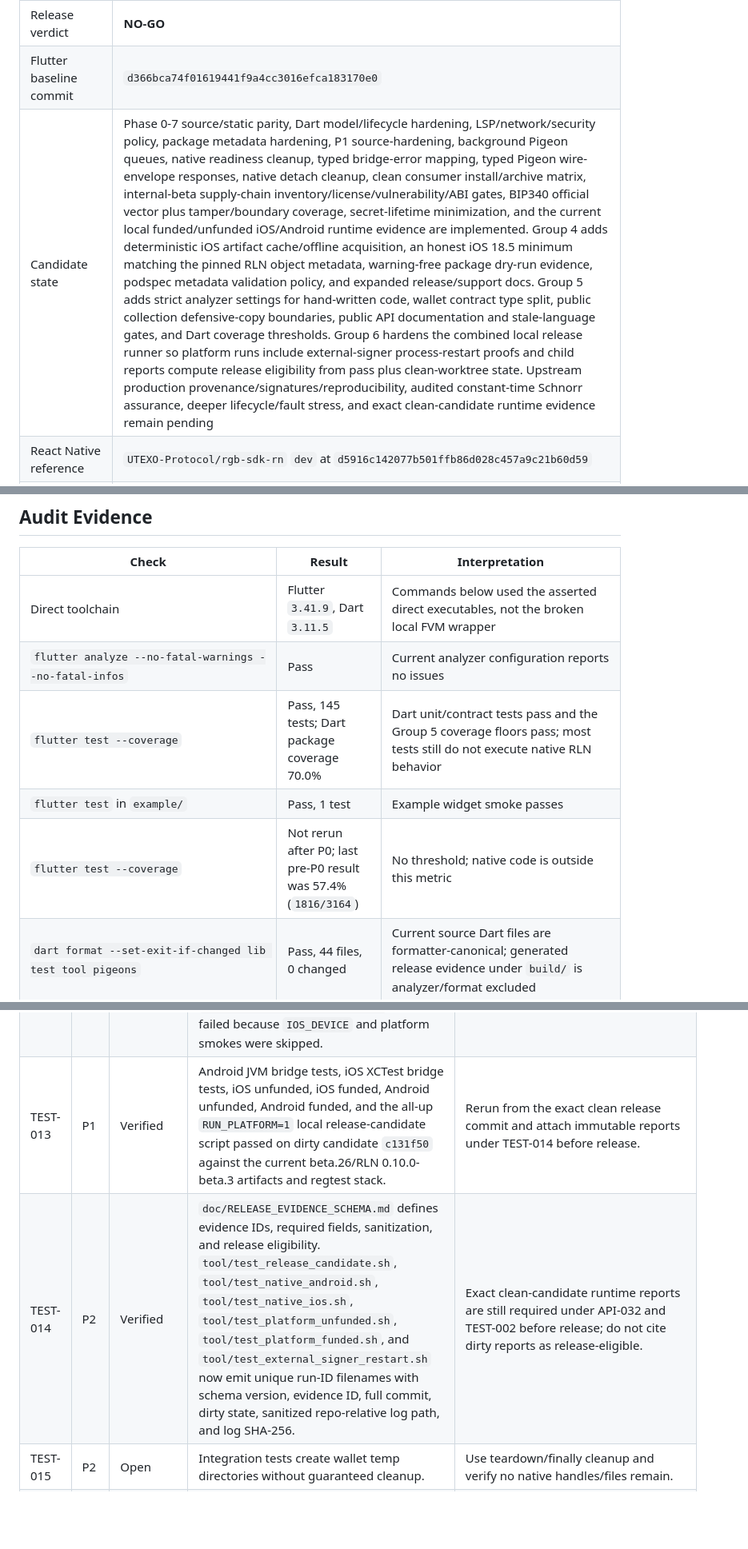
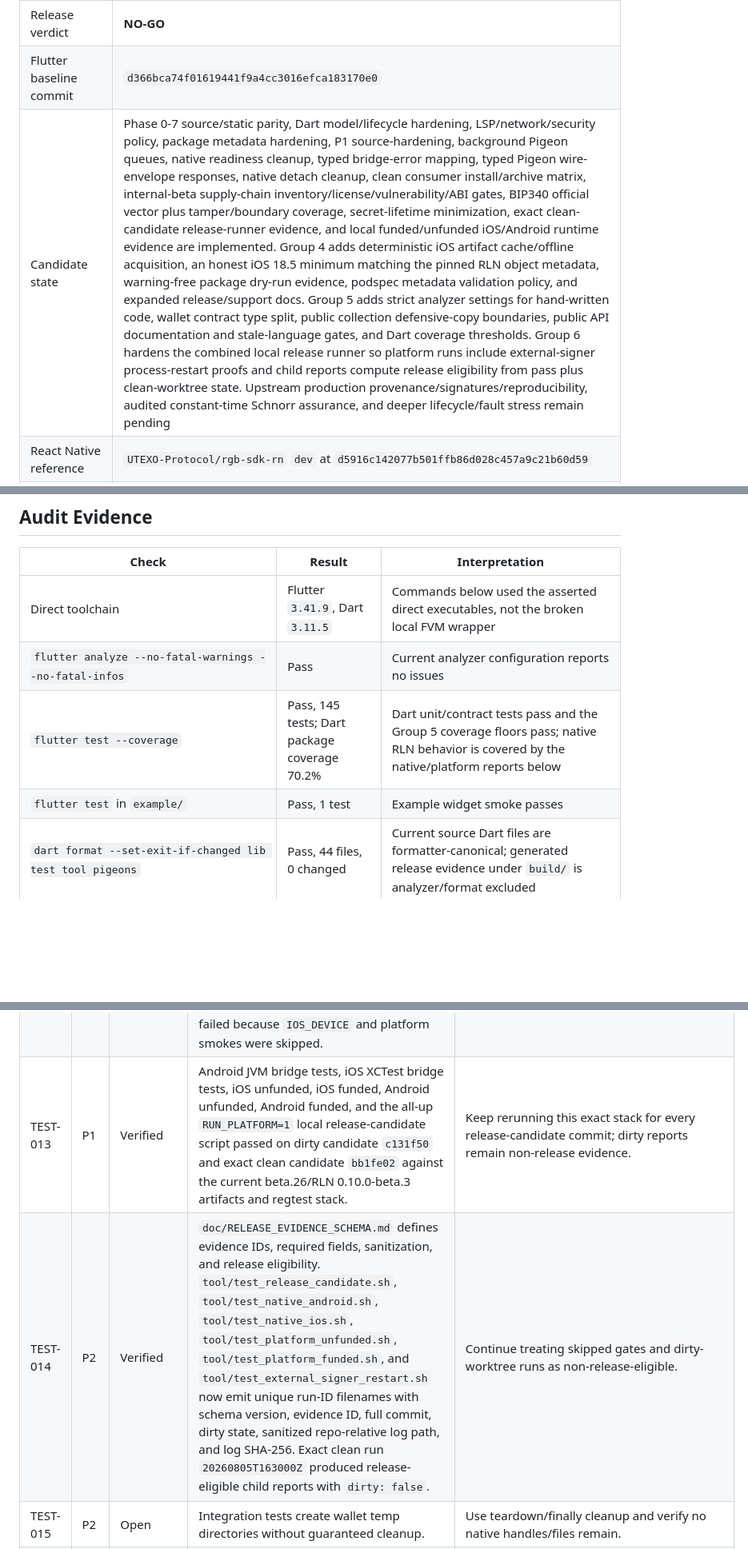
Before and after one commit to UTEXO-Protocol/flutter-sdk, a Markdown page: doc/RELEASE_READINESS_TRACKER.md, 3 parts joined by grey strips. Shown at 80% size. Rendered like a GitHub page; blank space fills up the shorter version.

```diff
--- a/doc/RELEASE_READINESS_TRACKER.md
+++ b/doc/RELEASE_READINESS_TRACKER.md
@@ -13,7 +13,7 @@ were removed because they overlapped and had drifted from the implementation.
 | P0 remediation started | 2026-07-28 |
 | Release verdict | **NO-GO** |
 | Flutter baseline commit | `d366bca74f01619441f9a4cc3016efca183170e0` |
-| Candidate state | Phase 0-7 source/static parity, Dart model/lifecycle hardening, LSP/network/security policy, package metadata hardening, P1 source-hardening, background Pigeon queues, native readiness cleanup, typed bridge-error mapping, typed Pigeon wire-envelope responses, native detach cleanup, clean consumer install/archive matrix, internal-beta supply-chain inventory/license/vulnerability/ABI gates, BIP340 official vector plus tamper/boundary coverage, secret-lifetime minimization, and the current local funded/unfunded iOS/Android runtime evidence are implemented. Group 4 adds deterministic iOS artifact cache/offline acquisition, an honest iOS 18.5 minimum matching the pinned RLN object metadata, warning-free package dry-run evidence, podspec metadata validation policy, and expanded release/support docs. Group 5 adds strict analyzer settings for hand-written code, wallet contract type split, public collection defensive-copy boundaries, public API documentation and stale-language gates, and Dart coverage thresholds. Group 6 hardens the combined local release runner so platform runs include external-signer process-restart proofs and child reports compute release eligibility from pass plus clean-worktree state. Upstream production provenance/signatures/reproducibility, audited constant-time Schnorr assurance, deeper lifecycle/fault stress, and exact clean-candidate runtime evidence remain pending |
+| Candidate state | Phase 0-7 source/static parity, Dart model/lifecycle hardening, LSP/network/security policy, package metadata hardening, P1 source-hardening, background Pigeon queues, native readiness cleanup, typed bridge-error mapping, typed Pigeon wire-envelope responses, native detach cleanup, clean consumer install/archive matrix, internal-beta supply-chain inventory/license/vulnerability/ABI gates, BIP340 official vector plus tamper/boundary coverage, secret-lifetime minimization, exact clean-candidate release-runner evidence, and local funded/unfunded iOS/Android runtime evidence are implemented. Group 4 adds deterministic iOS artifact cache/offline acquisition, an honest iOS 18.5 minimum matching the pinned RLN object metadata, warning-free package dry-run evidence, podspec metadata validation policy, and expanded release/support docs. Group 5 adds strict analyzer settings for hand-written code, wallet contract type split, public collection defensive-copy boundaries, public API documentation and stale-language gates, and Dart coverage thresholds. Group 6 hardens the combined local release runner so platform runs include external-signer process-restart proofs and child reports compute release eligibility from pass plus clean-worktree state. Upstream production provenance/signatures/reproducibility, audited constant-time Schnorr assurance, and deeper lifecycle/fault stress remain pending |
 | React Native reference | `UTEXO-Protocol/rgb-sdk-rn` `dev` at `d5916c142077b501ffb86d028c457a9c21b60d59` |
 | React Native package | `@utexo/rgb-sdk-rn` `1.0.0-beta.26` |
 | Canonical core contract | `@utexo/rgb-sdk-core` `1.0.0-beta.6` |
@@ -93,9 +92,8 @@ not sufficient evidence.
 | --- | --- | --- |
 | Direct toolchain | Flutter `3.41.9`, Dart `3.11.5` | Commands below used the asserted direct executables, not the broken local FVM wrapper |
 | `flutter analyze --no-fatal-warnings --no-fatal-infos` | Pass | Current analyzer configuration reports no issues |
-| `flutter test --coverage` | Pass, 145 tests; Dart package coverage 70.0% | Dart unit/contract tests pass and the Group 5 coverage floors pass; most tests still do not execute native RLN behavior |
+| `flutter test --coverage` | Pass, 145 tests; Dart package coverage 70.2% | Dart unit/contract tests pass and the Group 5 coverage floors pass; native RLN behavior is covered by the native/platform reports below |
 | `flutter test` in `example/` | Pass, 1 test | Example widget smoke passes |
-| `flutter test --coverage` | Not rerun after P0; last pre-P0 result was 57.4% (`1816/3164`) | No threshold; native code is outside this metric |
 | `dart format --set-exit-if-changed lib test tool pigeons` | Pass, 44 files, 0 changed | Current source Dart files are formatter-canonical; generated release evidence under `build/` is analyzer/format excluded |
 | `dart doc` | Pass, 0 warnings and 0 errors | Syntax/link health only; public API completeness is enforced separately by `dart run tool/validate_public_api_docs.dart` |
 | `dart run tool/generate_release_baseline.dart --check` | Pass | Generated Dart/Swift/Kotlin constants are current; Gradle, podspec, and shell tooling read the same manifest directly |
@@ -466,8 +463,8 @@ non-recovery-ready until upstream supplies a real implementation.
 | TEST-010 | P1 | Verified | `validate_rn_parity.dart` now compares exact RN commit/package/core/RLN pins, multiline NativeRgb method names, low-level parameter names/types/nullability, return categories, wallet method inventory, and runtime exports against RN `dev`. | Add generated AST/schema extraction later if regex parsing becomes insufficient, but current beta.26 static parity is machine-checked. |
 | TEST-011 | P1 | Verified | `tool/test_matrix/evidence_catalog.json` maps every evidence bucket to executable test IDs, platform report families, claim levels, and independent assertions; `dart run tool/validate_test_matrix.dart` now fails uncataloged buckets and still checks implementation symbols/source coverage. | Move from bucket-level links to row-specific immutable platform reports where later runtime rows require stronger evidence. |
 | TEST-012 | P1 | Verified | `tool/test_release_candidate.sh` now records required skipped gates as exit code `125`, includes skip notes in the JSON report, and fails unless `ALLOW_SKIPPED_RELEASE_GATES=1`; dry run failed because `IOS_DEVICE` and platform smokes were skipped. | Keep skipped required gates non-green for every release-candidate run. |
-| TEST-013 | P1 | Verified | Android JVM bridge tests, iOS XCTest bridge tests, iOS unfunded, iOS funded, Android unfunded, Android funded, and the all-up `RUN_PLATFORM=1` local release-candidate script passed on dirty candidate `c131f50` against the current beta.26/RLN 0.10.0-beta.3 artifacts and regtest stack. | Rerun from the exact clean release commit and attach immutable reports under TEST-014 before release. |
-| TEST-014 | P2 | Verified | `doc/RELEASE_EVIDENCE_SCHEMA.md` defines evidence IDs, required fields, sanitization, and release eligibility. `tool/test_release_candidate.sh`, `tool/test_native_android.sh`, `tool/test_native_ios.sh`, `tool/test_platform_unfunded.sh`, `tool/test_platform_funded.sh`, and `tool/test_external_signer_restart.sh` now emit unique run-ID filenames with schema version, evidence ID, full commit, dirty state, sanitized repo-relative log path, and log SHA-256. | Exact clean-candidate runtime reports are still required under API-032 and TEST-002 before release; do not cite dirty reports as release-eligible. |
+| TEST-013 | P1 | Verified | Android JVM bridge tests, iOS XCTest bridge tests, iOS unfunded, iOS funded, Android unfunded, Android funded, and the all-up `RUN_PLATFORM=1` local release-candidate script passed on dirty candidate `c131f50` and exact clean candidate `bb1fe02` against the current beta.26/RLN 0.10.0-beta.3 artifacts and regtest stack. | Keep rerunning this exact stack for every release-candidate commit; dirty reports remain non-release evidence. |
+| TEST-014 | P2 | Verified | `doc/RELEASE_EVIDENCE_SCHEMA.md` defines evidence IDs, required fields, sanitization, and release eligibility. `tool/test_release_candidate.sh`, `tool/test_native_android.sh`, `tool/test_native_ios.sh`, `tool/test_platform_unfunded.sh`, `tool/test_platform_funded.sh`, and `tool/test_external_signer_restart.sh` now emit unique run-ID filenames with schema version, evidence ID, full commit, dirty state, sanitized repo-relative log path, and log SHA-256. Exact clean run `20260805T163000Z` produced release-eligible child reports with `dirty: false`. | Continue treating skipped gates and dirty-worktree runs as non-release-eligible. |
 | TEST-015 | P2 | Open | Integration tests create wallet temp directories without guaranteed cleanup. | Use teardown/finally cleanup and verify no native handles/files remain. |
 | TEST-016 | P2 | Verified | `tool/api_snapshot.json` snapshots the normalized exported Dart surface, Pigeon schema, generated Dart/Swift/Kotlin Pigeon surface, and native bridge/store source markers; `dart run tool/validate_api_snapshot.dart` gates drift. | Add model JSON/wire fixture snapshots when Group 2/3 finish domain-model cleanup and native behavior vectors. |
 | TEST-017 | P2 | Accepted constraint | Native builds and regtest smokes will not run in CI. | Make the local release gate mandatory, reproducible, attributable, and impossible to report green when skipped. |
```
Also changed, not shown: other parts of doc/RELEASE_READINESS_TRACKER.md (+22 -24 lines).
